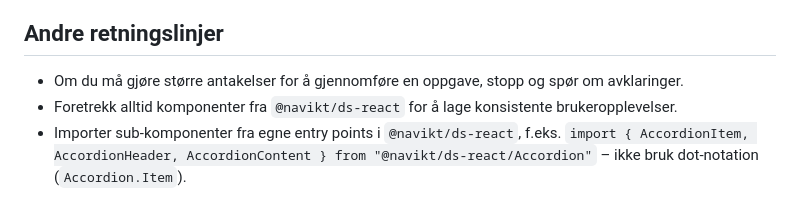
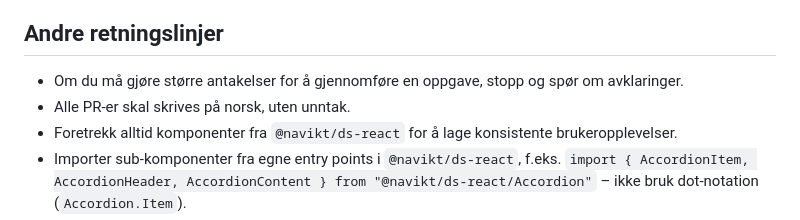
Before and after one commit to navikt/watson-sok, a Markdown page: AGENTS.md, the part around the change. Drawn GitHub-style.

Commit message:
Presiser språkkrav for PR-er
Ultraworked with [Sisyphus](https://github.com/code-yeongyu/oh-my-openagent)

Co-authored-by: Sisyphus <clio-agent@sisyphuslabs.ai>

```diff
--- a/AGENTS.md
+++ b/AGENTS.md
@@ -55,6 +55,7 @@ Kort veiledning for bidragsytere til Holmes oppslag-bruker. Hold koden enkel, do
 ## Andre retningslinjer
 
 - Om du må gjøre større antakelser for å gjennomføre en oppgave, stopp og spør om avklaringer.
+- Alle PR-er skal skrives på norsk, uten unntak.
 - Foretrekk alltid komponenter fra `@navikt/ds-react` for å lage konsistente brukeropplevelser.
 - Importer sub-komponenter fra egne entry points i `@navikt/ds-react`, f.eks. `import { AccordionItem, AccordionHeader, AccordionContent } from "@navikt/ds-react/Accordion"` – ikke bruk dot-notation (`Accordion.Item`).
 - Unngå å legge til nye dependencies uten god grunn; begrunn alltid hvorfor før du går videre.
```
